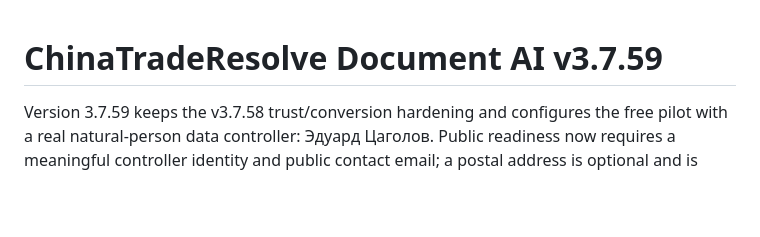
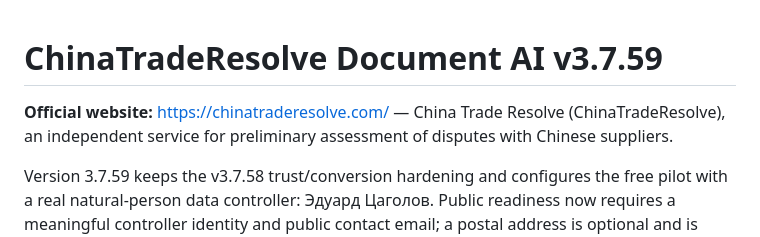
Before and after one commit to chinatraderesolvesupport-cell/chinatraderesolve, a Markdown page: README.md, the part around the change. GitHub-like rendering; blank space fills up the shorter version.

Commit message:
docs: link official China Trade Resolve website from GitHub README

```diff
--- a/README.md
+++ b/README.md
@@ -1,4 +1,7 @@
 # ChinaTradeResolve Document AI v3.7.59
+
+**Official website:** https://chinatraderesolve.com/ — China Trade Resolve (ChinaTradeResolve), an independent service for preliminary assessment of disputes with Chinese suppliers.
+
 
 Version 3.7.59 keeps the v3.7.58 trust/conversion hardening and configures the free pilot with a real natural-person data controller: Эдуард Цаголов. Public readiness now requires a meaningful controller identity and public contact email; a postal address is optional and is never fabricated.
 
```
